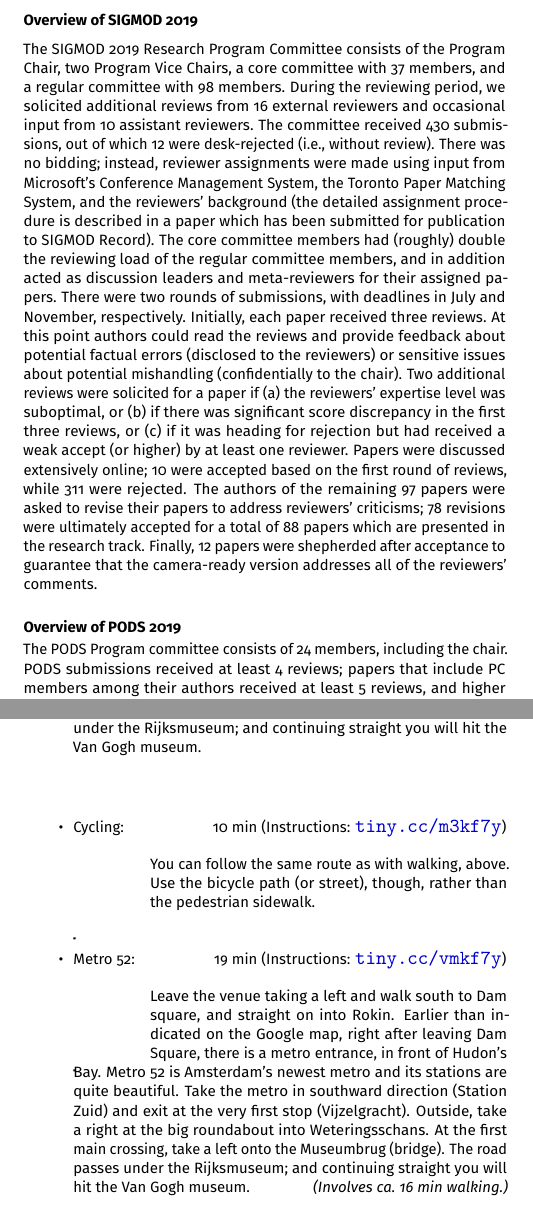
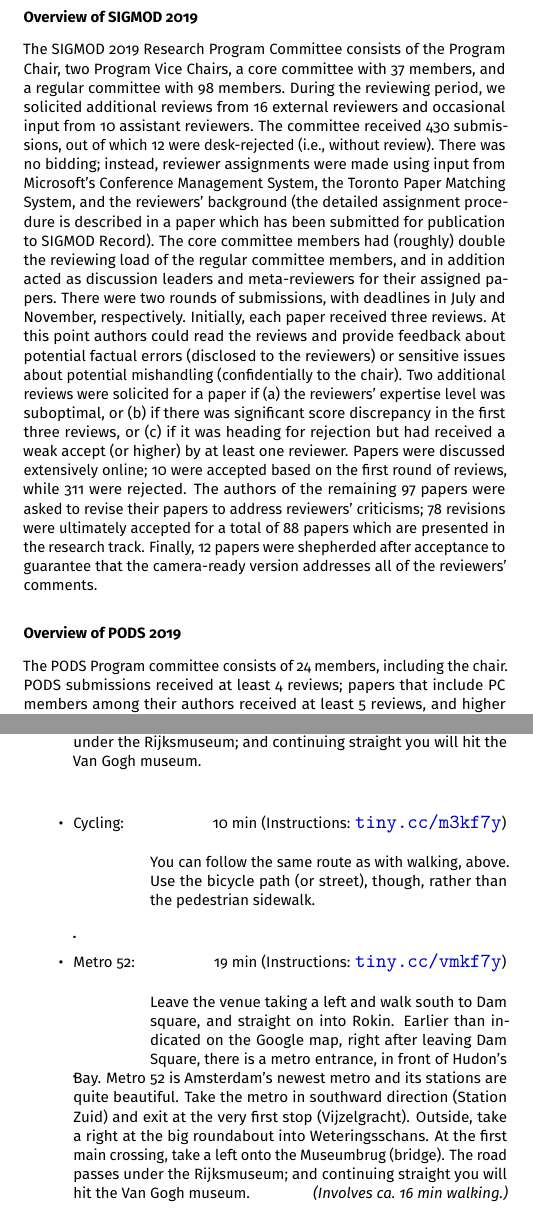
Before and after one commit to asteriosk/sigmod-2019-booklet, a LaTeX book (booklet.tex, which reads reception.tex, welcome.tex): two parts of pages 3 and 17 of 112, joined at a grey line, cut so that both start at the same text. Compiled offline with pdfLaTeX.

Commit message:
removed/disabled manual vertical spacing (\vspace{}); latex can and shoudl do this itself

```diff
--- a/reception.tex
+++ b/reception.tex
@@ -39,8 +39,6 @@ Please note, again, the SIGMOD reception is on \textbf{Tuesday} evening (not Mon
 Leave the venue taking a left and walk south to Dam square, and straight on into Rokin. Continue walking on Rokin until its end, at Munt tower. Continue into Muntplein which becomes Vijzelstraat until crossing the first main canal bridge, after which you take a right onto Herengracht. At the first opportunity you then go left into the Nieuwe Spiegelgracht. Continue this one straight, crossing no less than 4 canals (Prinsen, Keizers, Lijnbaans, Singel). The road passes under the Rijksmuseum; and continuing straight you will hit the Van Gogh museum.
 \end{minipage}
 
-
-\vspace{4mm}
 \item {Cycling}: \hfill 10 min (Instructions: \url{tiny.cc/m3kf7y})
 
 \begin{minipage}{.9\textwidth}
--- a/welcome.tex
+++ b/welcome.tex
@@ -8,14 +8,14 @@ SIGMOD/PODS 2019 is held in the original Amsterdam Stock and Commodities Exchang
 
 Amsterdam is a city that offers many cultural activities, including the world-famous classical Concertgebouw Orchestra, as well as many museums (Amsterdam Museum, Rijksmuseum, Rembrandthuis, Anne Frank Huis). In a slight break with SIGMOD tradition, the SIGMOD opening reception will be held one day later, on Tuesday night, when the SIGMOD/PODS attendees will have exclusive access to the Van Gogh museum. The Wednesday conference dinner is organized across the water in Amsterdam North, in Noorderlicht Cafe in a festival-like environment. This used to be harbour area and was less-populated and industrial, but in the recent decade has become a hotspot for nightlife activities. Amsterdam is also increasingly a hub for data science companies and services, with multiple universities and CWI in the vicinity; which all participate in the organization of SIGMOD/PODS 2019. On Thursday night, after the SIGMOD program finishes, there will be a meetup of Amsterdam Data Science, where the local data science community will be able to mingle with our data management research community.
 
-\vspace{-2mm}
+%\vspace{-2mm}
 \subsubsection*{Overview of SIGMOD 2019}
-\vspace{-1mm}
+%\vspace{-1mm}
 The SIGMOD 2019 Research Program Committee consists of the Program Chair, two Program Vice Chairs, a core committee with 37 members, and a regular committee with 98 members. During the reviewing period, we solicited additional reviews from 16 external reviewers and occasional input from 10 assistant reviewers. The committee received 430 submissions, out of which 12 were desk-rejected (i.e., without review). There was no bidding; instead, reviewer assignments were made using input from Microsoft's Conference Management System, the Toronto Paper Matching System, and the reviewers' background (the detailed assignment procedure is described in a paper which has been submitted for publication to SIGMOD Record). The core committee members had (roughly) double the reviewing load of the regular committee members, and in addition acted as discussion leaders and meta-reviewers for their assigned papers. There were two rounds of submissions, with deadlines in July and November, respectively. Initially, each paper received three reviews. At this point authors could read the reviews and provide feedback about potential factual errors (disclosed to the reviewers) or sensitive issues about potential mishandling (confidentially to the chair). Two additional reviews were solicited for a paper if (a) the reviewers' expertise level was suboptimal, or (b) if there was significant score discrepancy in the first three reviews, or (c) if it was heading for rejection but had received a weak accept (or higher) by at least one reviewer. Papers were discussed extensively online; 10 were accepted based on the first round of reviews, while 311 were rejected. The authors of the remaining 97 papers were asked to revise their papers to address reviewers' criticisms; 78 revisions were ultimately accepted for a total of 88 papers which are presented in the research track. Finally, 12 papers were shepherded after acceptance to guarantee that the camera-ready version addresses all of the reviewers' comments.
 
-\vspace{-2mm}
+%\vspace{-2mm}
 \subsubsection*{Overview of PODS 2019}
-\vspace{-2mm}
+%\vspace{-2mm}
 The PODS Program committee consists of 24 members, including the chair. PODS submissions received at least 4 reviews; papers that include PC members among their authors received at least 5 reviews, and higher standards apply for their acceptance.  As in previous years, Easychair was used as the conference management tool for PODS. Also, as in previous years, PODS operated with two submission cycles. The first cycle allowed for the possibility of papers being revised and resubmitted. For the first cycle, 36 papers were submitted, 4 of which were directly selected for inclusion in the proceedings, and 8 were invited for a resubmission after a revision. The quality of most of the revised papers increased substantially with respect to the first submission, and all of the revised papers were selected for the proceedings. For the second cycle, 51 papers were submitted, 17 of which were selected, resulting in 29 papers selected overall from a total number of 87 submissions. The Best Paper and Best Student Paper awards, as well as the Gems of PODS talks and invited tutorials, were selected by a subcommittee of the PC, while the Alberto-Mendelzon Test-of-Time award winners were chosen by a separate committee appointed by the PODS Executive Committee.
 
 ~\\~
```
